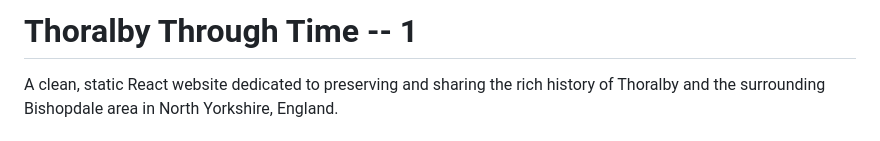
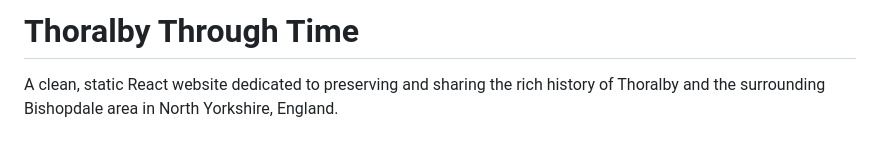
Before and after one commit to HarryAdney/T3, a Markdown page: README.md, the part around the change. GitHub-like rendering.

Commit message:
Update project title in README

```diff
--- a/README.md
+++ b/README.md
@@ -1,4 +1,4 @@
-# Thoralby Through Time -- 1
+# Thoralby Through Time
 
 A clean, static React website dedicated to preserving and sharing the rich history of Thoralby and the surrounding Bishopdale area in North Yorkshire, England.
 
```
